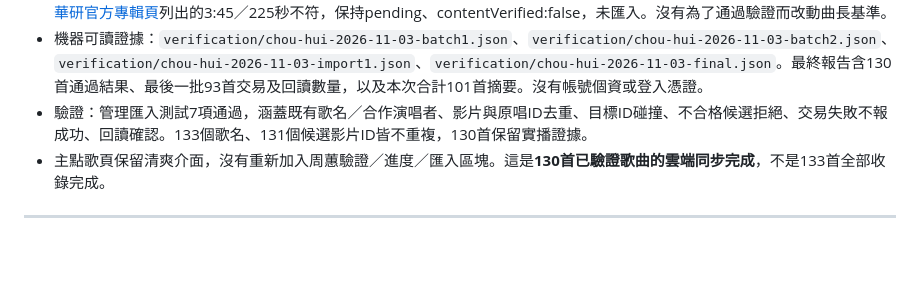
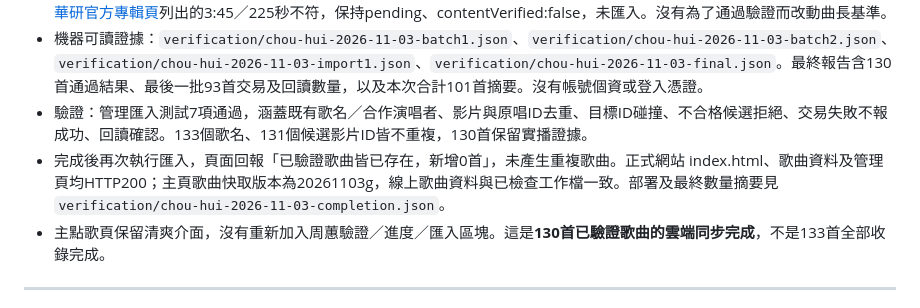
Before and after one commit to JessieYueh/senior-ktv-song-request, a Markdown page: chou-hui-progress.md, the part around the change. Rendered like a GitHub page; blank space fills up the shorter version.

Commit message:
Confirm deployed production data and zero duplicate additions on rerun

```diff
--- a/chou-hui-progress.md
+++ b/chou-hui-progress.md
@@ -11,6 +11,7 @@
 - **仍未完成的3首**：〈發現〉、〈等待花季〉缺少已確認官方來源；〈冬季到台北來看雨〉官方 MV -AJH6bDAamc 實測303.661秒，與[華研官方專輯頁](https://www.him.com.tw/albumcon.php?cid=48)列出的3:45／225秒不符，保持pending、contentVerified:false，未匯入。沒有為了通過驗證而改動曲長基準。
 - 機器可讀證據：`verification/chou-hui-2026-11-03-batch1.json`、`verification/chou-hui-2026-11-03-batch2.json`、`verification/chou-hui-2026-11-03-import1.json`、`verification/chou-hui-2026-11-03-final.json`。最終報告含130首通過結果、最後一批93首交易及回讀數量，以及本次合計101首摘要。沒有帳號個資或登入憑證。
 - 驗證：管理匯入測試7項通過，涵蓋既有歌名／合作演唱者、影片與原唱ID去重、目標ID碰撞、不合格候選拒絕、交易失敗不報成功、回讀確認。133個歌名、131個候選影片ID皆不重複，130首保留實播證據。
+- 完成後再次執行匯入，頁面回報「已驗證歌曲皆已存在，新增0首」，未產生重複歌曲。正式網站 index.html、歌曲資料及管理頁均HTTP200；主頁歌曲快取版本為20261103g，線上歌曲資料與已檢查工作檔一致。部署及最終數量摘要見 `verification/chou-hui-2026-11-03-completion.json`。
 - 主點歌頁保留清爽介面，沒有重新加入周蕙驗證／進度／匯入區塊。這是**130首已驗證歌曲的雲端同步完成**，不是133首全部收錄完成。
 
 ---
```
